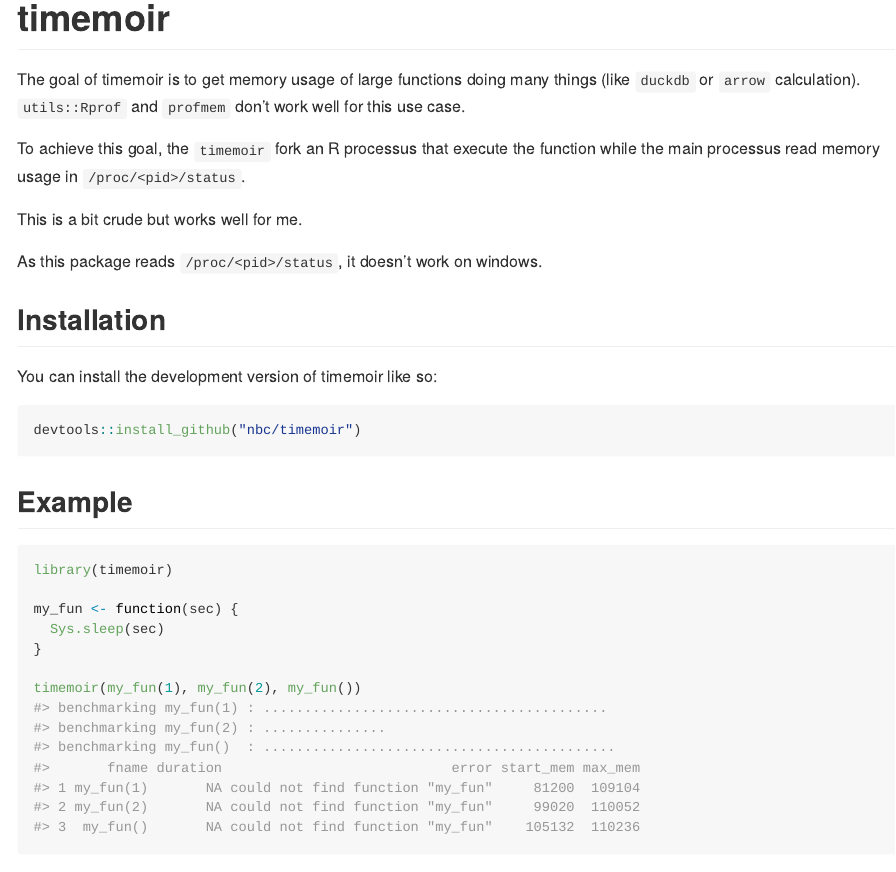
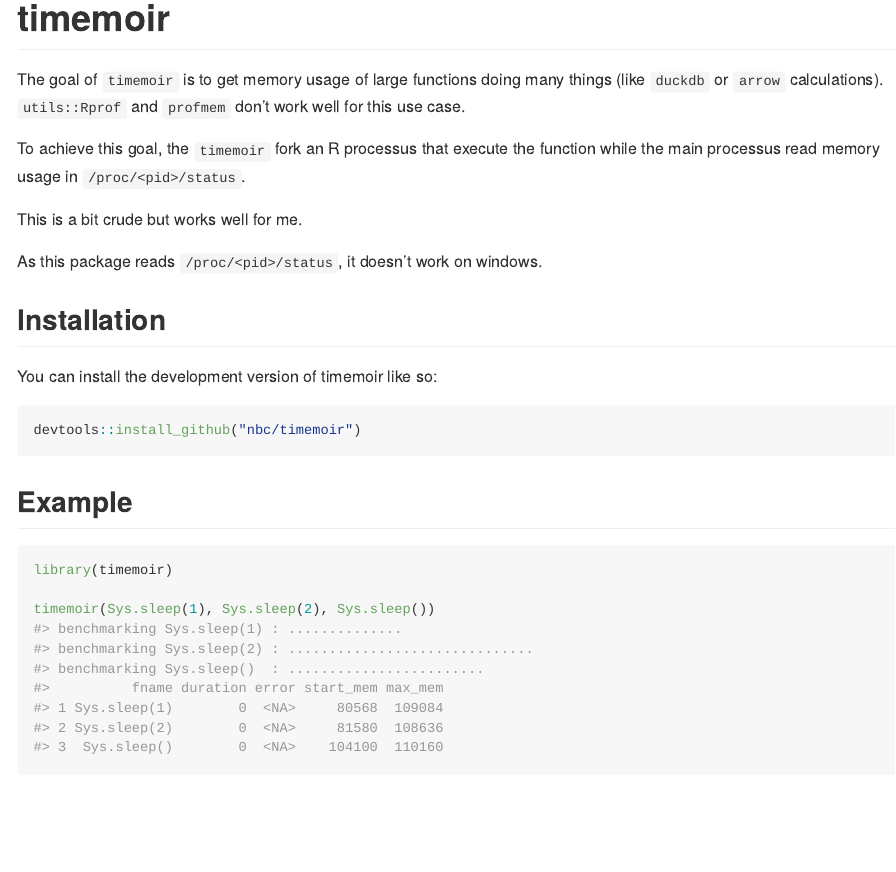
Before and after one commit to nbc/timemoir, an R Markdown document (README.Rmd): the page in a window 1100 px wide, from its top. Rendered offline with R 4.5, knitr and Pandoc, with nearby package versions; badge pictures from the web are left out.

Commit message:
cleaning before release

````diff
--- a/README.Rmd
+++ b/README.Rmd
@@ -19,8 +19,8 @@ knitr::opts_chunk$set(
 [![R-CMD-check](https://github.com/nbc/timemoir/actions/workflows/R-CMD-check.yaml/badge.svg)](https://github.com/nbc/timemoir/actions/workflows/R-CMD-check.yaml)
 <!-- badges: end -->
 
-The goal of timemoir is to get memory usage of large functions doing many things
-(like `duckdb` or `arrow` calculation). `utils::Rprof` and `profmem` don't work
+The goal of `timemoir` is to get memory usage of large functions doing many things
+(like `duckdb` or `arrow` calculations). `utils::Rprof` and `profmem` don't work
 well for this use case.
 
 To achieve this goal, the `timemoir` fork an R processus that execute the
@@ -43,9 +43,5 @@ devtools::install_github("nbc/timemoir")
 ```{r example}
 library(timemoir)
 
-my_fun <- function(sec) {
-  Sys.sleep(sec)
-}
-
-timemoir(my_fun(1), my_fun(2), my_fun())
+timemoir(Sys.sleep(1), Sys.sleep(2), Sys.sleep())
 ```
````
Also changed, not shown: NEWS.md (+5 -0 lines), R/timemoir.R (+44 -27 lines), README.md, 1 other file.
